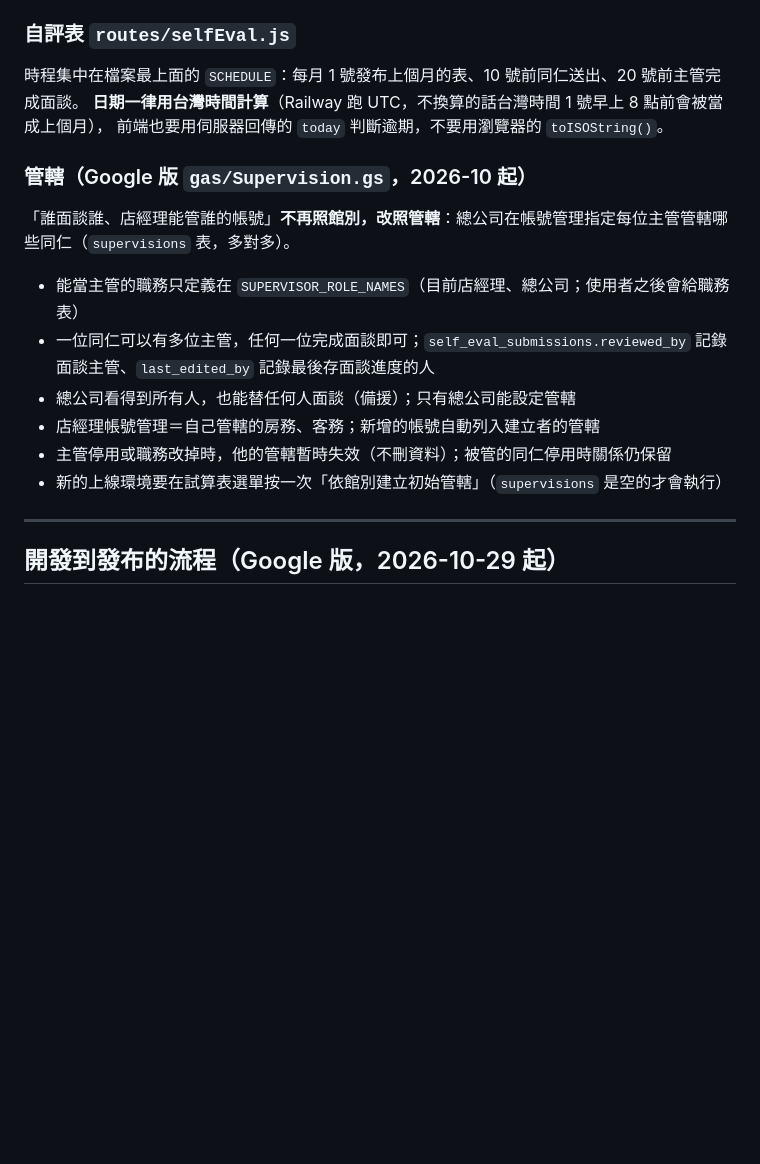
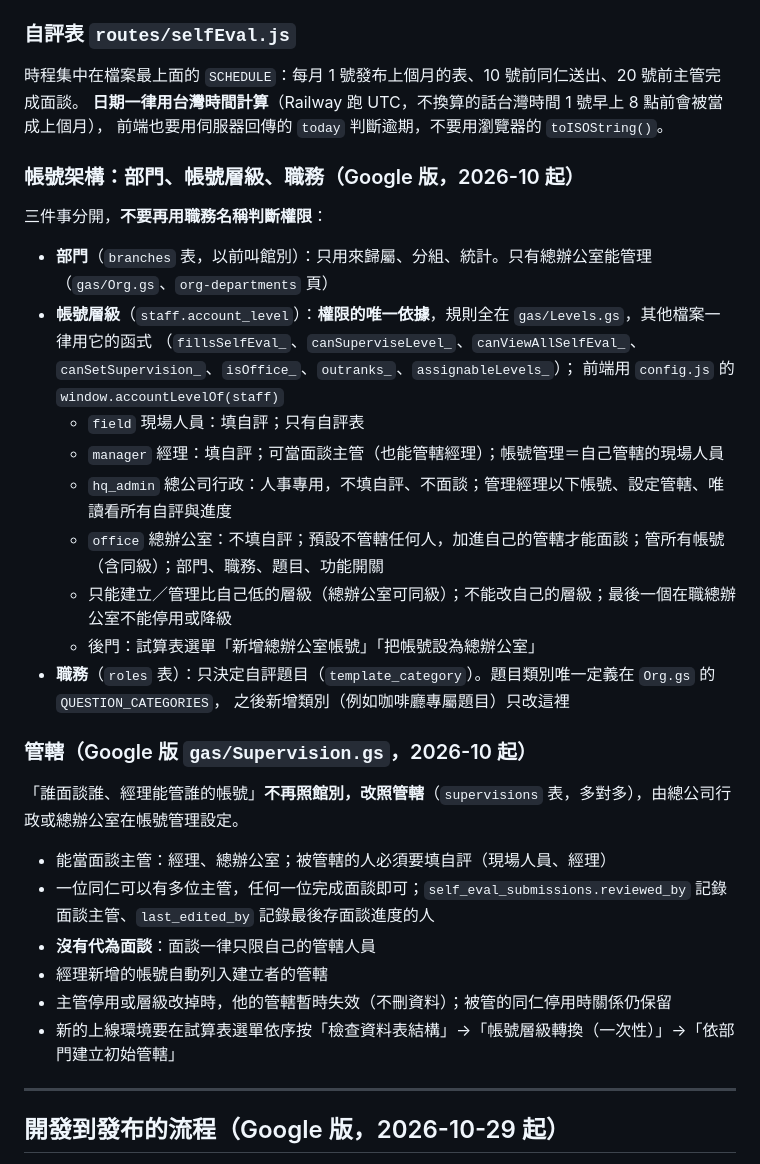
Before and after one commit to nordenrudermarketing-cmyk/norden-daily-ops-backend, a Markdown page: CLAUDE.md, the part around the change. Drawn GitHub-style; blank space fills up the shorter version.

Commit message:
文件：帳號架構（部門、帳號層級、職務）與上線步驟
Co-Authored-By: Claude Opus 5.5 <noreply@anthropic.com>

```diff
--- a/CLAUDE.md
+++ b/CLAUDE.md
@@ -106,15 +106,31 @@ GitHub（程式碼）→ Railway（把程式跑起來、給網址）→ Supabase
 **日期一律用台灣時間計算**（Railway 跑 UTC，不換算的話台灣時間 1 號早上 8 點前會被當成上個月），
 前端也要用伺服器回傳的 `today` 判斷逾期，不要用瀏覽器的 `toISOString()`。
 
+### 帳號架構：部門、帳號層級、職務（Google 版，2026-10 起）
+
+三件事分開，**不要再用職務名稱判斷權限**：
+- **部門**（`branches` 表，以前叫館別）：只用來歸屬、分組、統計。只有總辦公室能管理（`gas/Org.gs`、`org-departments` 頁）
+- **帳號層級**（`staff.account_level`）：**權限的唯一依據**，規則全在 `gas/Levels.gs`，其他檔案一律用它的函式
+  （`fillsSelfEval_`、`canSuperviseLevel_`、`canViewAllSelfEval_`、`canSetSupervision_`、`isOffice_`、`outranks_`、`assignableLevels_`）；
+  前端用 `config.js` 的 `window.accountLevelOf(staff)`
+  - `field` 現場人員：填自評；只有自評表
+  - `manager` 經理：填自評；可當面談主管（也能管轄經理）；帳號管理＝自己管轄的現場人員
+  - `hq_admin` 總公司行政：人事專用，不填自評、不面談；管理經理以下帳號、設定管轄、唯讀看所有自評與進度
+  - `office` 總辦公室：不填自評；預設不管轄任何人，加進自己的管轄才能面談；管所有帳號（含同級）；部門、職務、題目、功能開關
+  - 只能建立／管理比自己低的層級（總辦公室可同級）；不能改自己的層級；最後一個在職總辦公室不能停用或降級
+  - 後門：試算表選單「新增總辦公室帳號」「把帳號設為總辦公室」
+- **職務**（`roles` 表）：只決定自評題目（`template_category`）。題目類別唯一定義在 `Org.gs` 的 `QUESTION_CATEGORIES`，
+  之後新增類別（例如咖啡廳專屬題目）只改這裡
+
 ### 管轄（Google 版 `gas/Supervision.gs`，2026-10 起）
 
-「誰面談誰、店經理能管誰的帳號」**不再照館別，改照管轄**：總公司在帳號管理指定每位主管管轄哪些同仁（`supervisions` 表，多對多）。
-- 能當主管的職務只定義在 `SUPERVISOR_ROLE_NAMES`（目前店經理、總公司；使用者之後會給職務表）
+「誰面談誰、經理能管誰的帳號」**不再照館別，改照管轄**（`supervisions` 表，多對多），由總公司行政或總辦公室在帳號管理設定。
+- 能當面談主管：經理、總辦公室；被管轄的人必須要填自評（現場人員、經理）
 - 一位同仁可以有多位主管，任何一位完成面談即可；`self_eval_submissions.reviewed_by` 記錄面談主管、`last_edited_by` 記錄最後存面談進度的人
-- 總公司看得到所有人，也能替任何人面談（備援）；只有總公司能設定管轄
-- 店經理帳號管理＝自己管轄的房務、客務；新增的帳號自動列入建立者的管轄
-- 主管停用或職務改掉時，他的管轄暫時失效（不刪資料）；被管的同仁停用時關係仍保留
-- 新的上線環境要在試算表選單按一次「依館別建立初始管轄」（`supervisions` 是空的才會執行）
+- **沒有代為面談**：面談一律只限自己的管轄人員
+- 經理新增的帳號自動列入建立者的管轄
+- 主管停用或層級改掉時，他的管轄暫時失效（不刪資料）；被管的同仁停用時關係仍保留
+- 新的上線環境要在試算表選單依序按「檢查資料表結構」→「帳號層級轉換（一次性）」→「依部門建立初始管轄」
 
 ---
 
```
Also changed, not shown: README.md (+40 -0 lines).
